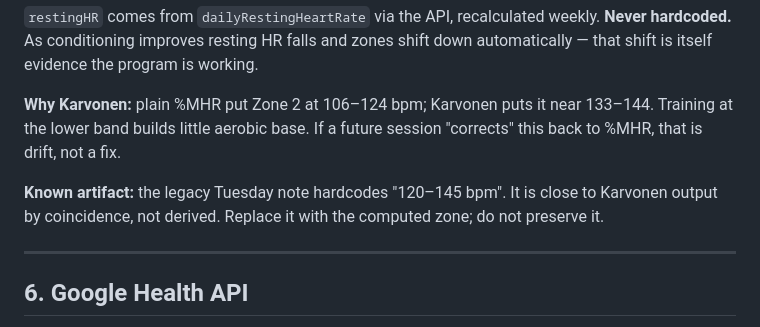
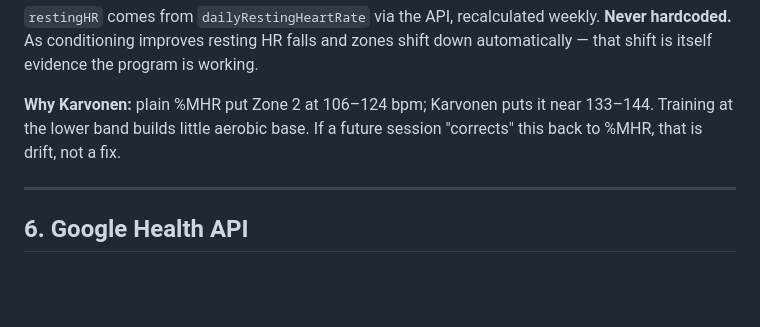
Before and after one commit to rjpursley/Me-Tracker, a Markdown page: ARCHITECTURE.md, the part around one of its changes. GitHub-like rendering; blank space fills up the shorter version.

```diff
--- a/ARCHITECTURE.md
+++ b/ARCHITECTURE.md
@@ -218,10 +222,6 @@ down automatically — that shift is itself evidence the program is working.
 133–144. Training at the lower band builds little aerobic base. If a future
 session "corrects" this back to %MHR, that is drift, not a fix.
 
-**Known artifact:** the legacy Tuesday note hardcodes "120–145 bpm". It is close
-to Karvonen output by coincidence, not derived. Replace it with the computed
-zone; do not preserve it.
-
 ---
 
 ## 6. Google Health API
```
Also changed, not shown: other parts of ARCHITECTURE.md (+35 -6 lines).
